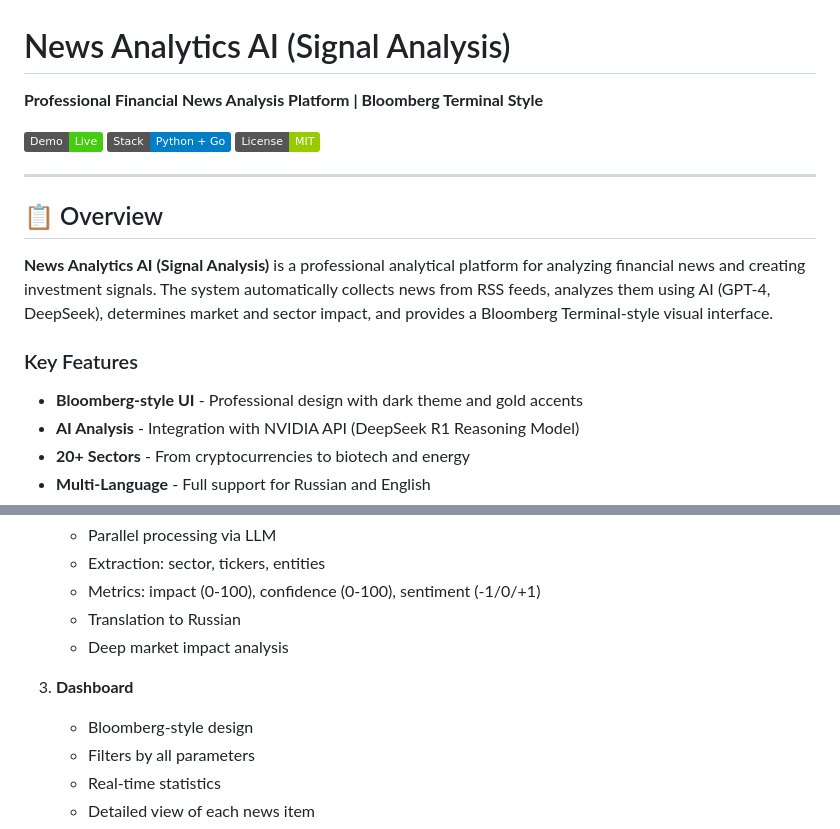
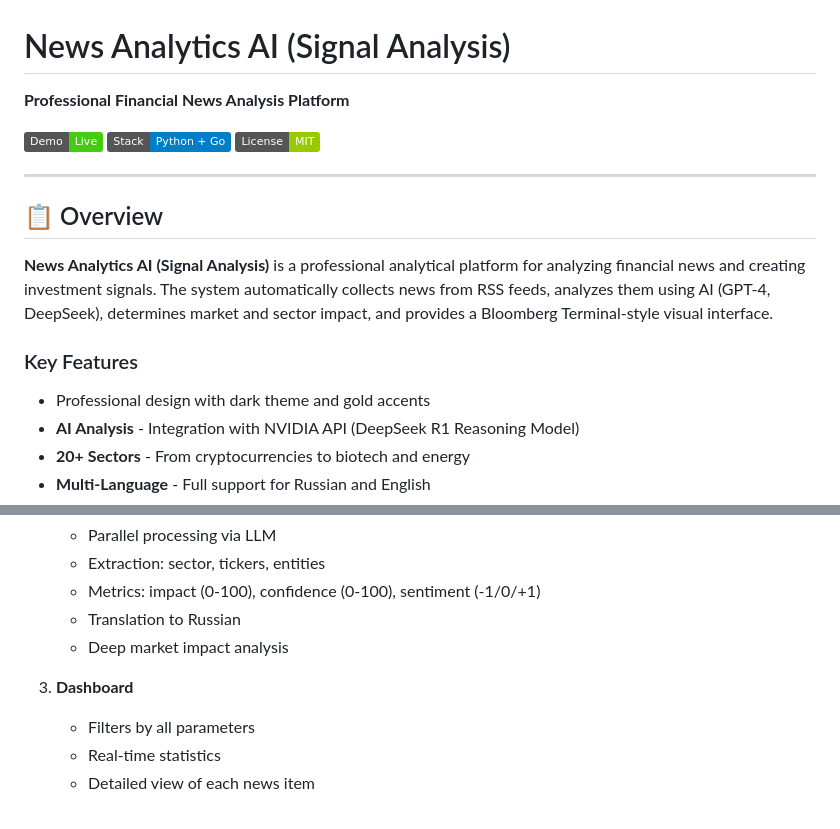
Before and after one commit to MRsaa1/NewsAnalyticsAI, a Markdown page: README.md, 2 parts joined by grey strips. GitHub-like rendering; badges without logos.

Commit message:
Update README to refine platform description
Removed 'Terminal Style' from the platform description and adjusted related text.

```diff
--- a/README.md
+++ b/README.md
@@ -1,6 +1,6 @@
 # News Analytics AI (Signal Analysis)
 
-**Professional Financial News Analysis Platform | Bloomberg Terminal Style**
+**Professional Financial News Analysis Platform**
 
 [![Live Demo](https://img.shields.io/badge/Demo-Live-brightgreen)](https://news.saa-alliance.com)
 [![Tech Stack](https://img.shields.io/badge/Stack-Python%20%2B%20Go-blue)](./app.py)
@@ -14,7 +14,7 @@
 
 ### Key Features
 
-- **Bloomberg-style UI** - Professional design with dark theme and gold accents
+- Professional design with dark theme and gold accents
 - **AI Analysis** - Integration with NVIDIA API (DeepSeek R1 Reasoning Model)
 - **20+ Sectors** - From cryptocurrencies to biotech and energy
 - **Multi-Language** - Full support for Russian and English
@@ -87,7 +87,6 @@ RSS Feeds → Python Backend (18080) → SQLite → Nginx → Web Browser
    - Deep market impact analysis
 
 3. **Dashboard**
-   - Bloomberg-style design
    - Filters by all parameters
    - Real-time statistics
    - Detailed view of each news item
```
